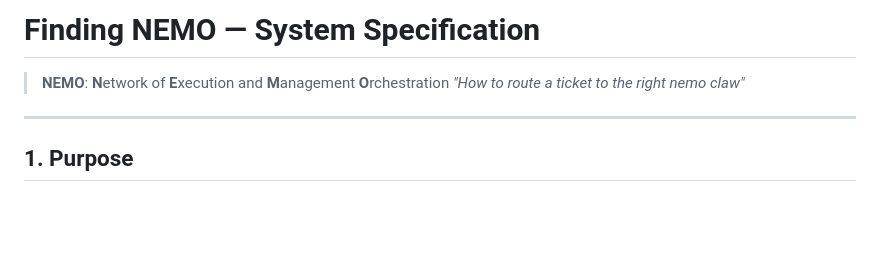
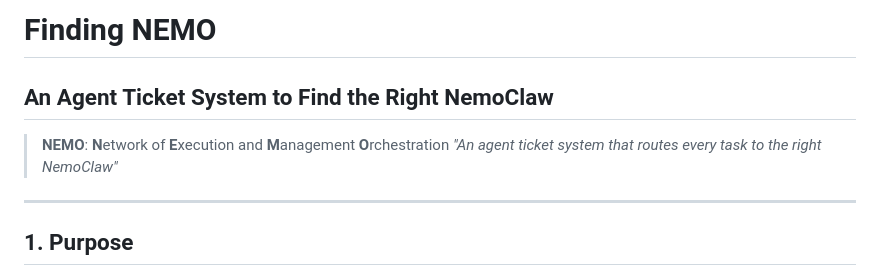
Before and after one commit to sparktsao/tech-study-notes, a Markdown page: findingnemo/spec.md, the part around the change. Rendered like a GitHub page; blank space fills up the shorter version.

Commit message:
rename spec title to Finding NEMO / An Agent Ticket System to Find the Right NemoClaw
🤖 Generated with [Claude Code](https://claude.com/claude-code)

Co-Authored-By: Claude <noreply@anthropic.com>

```diff
--- a/findingnemo/spec.md
+++ b/findingnemo/spec.md
@@ -1,7 +1,8 @@
-# Finding NEMO — System Specification
+# Finding NEMO
+## An Agent Ticket System to Find the Right NemoClaw
 
 > **NEMO**: **N**etwork of **E**xecution and **M**anagement **O**rchestration
-> _"How to route a ticket to the right nemo claw"_
+> _"An agent ticket system that routes every task to the right NemoClaw"_
 
 ---
 
```
